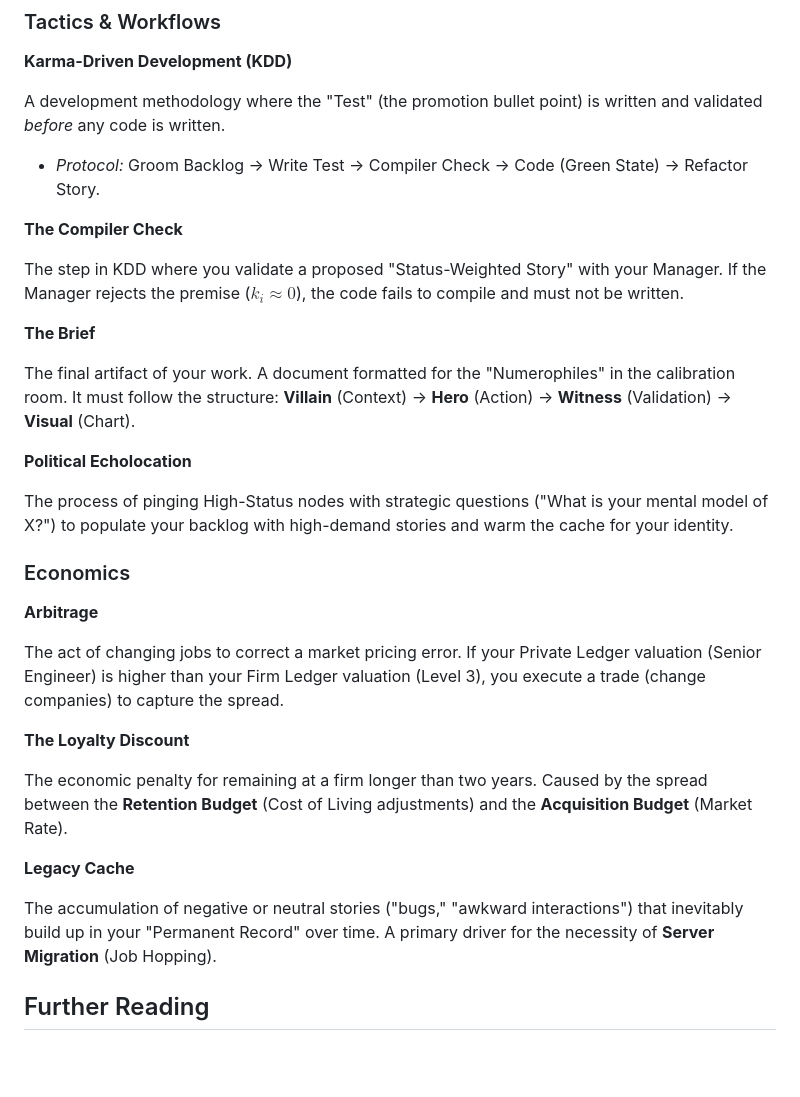
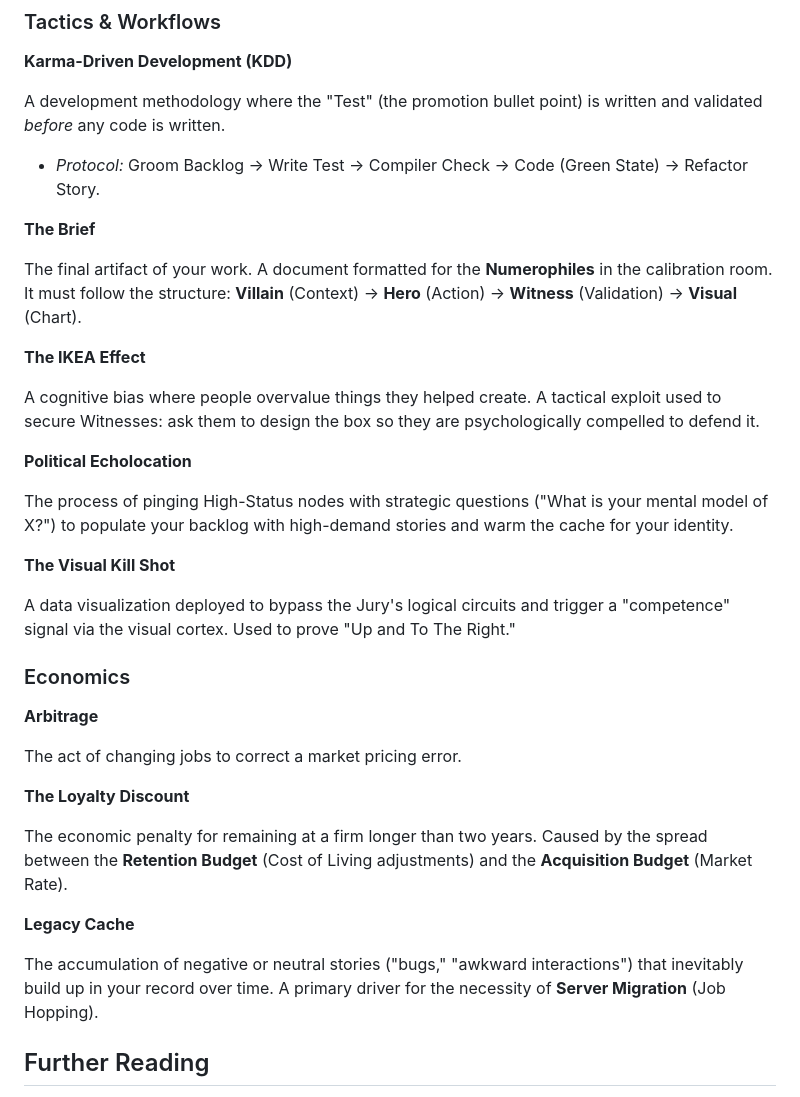
Before and after one commit to jimbojw/karmarank, a Markdown page: content/16-appendix.md, the part around the change printed below. Drawn GitHub-style; blank space fills up the shorter version.

```diff
--- a/content/16-appendix.md
+++ b/content/16-appendix.md
@@ -72,23 +126,27 @@ A development methodology where the "Test" (the promotion bullet point) is writt
 
 - _Protocol:_ Groom Backlog → Write Test → Compiler Check → Code (Green State) → Refactor Story.
 
-**The Compiler Check**
-
-The step in KDD where you validate a proposed "Status-Weighted Story" with your Manager. If the Manager rejects the premise ($k_i \approx 0$), the code fails to compile and must not be written.
-
 **The Brief**
 
-The final artifact of your work. A document formatted for the "Numerophiles" in the calibration room. It must follow the structure: **Villain** (Context) → **Hero** (Action) → **Witness** (Validation) → **Visual** (Chart).
+The final artifact of your work. A document formatted for the **Numerophiles** in the calibration room. It must follow the structure: **Villain** (Context) → **Hero** (Action) → **Witness** (Validation) → **Visual** (Chart).
+
+**The IKEA Effect**
+
+A cognitive bias where people overvalue things they helped create. A tactical exploit used to secure Witnesses: ask them to design the box so they are psychologically compelled to defend it.
 
 **Political Echolocation**
 
 The process of pinging High-Status nodes with strategic questions ("What is your mental model of X?") to populate your backlog with high-demand stories and warm the cache for your identity.
 
+**The Visual Kill Shot**
+
+A data visualization deployed to bypass the Jury's logical circuits and trigger a "competence" signal via the visual cortex. Used to prove "Up and To The Right."
+
 ### Economics
 
 **Arbitrage**
 
-The act of changing jobs to correct a market pricing error. If your Private Ledger valuation (Senior Engineer) is higher than your Firm Ledger valuation (Level 3), you execute a trade (change companies) to capture the spread.
+The act of changing jobs to correct a market pricing error.
 
 **The Loyalty Discount**
 
@@ -96,7 +154,7 @@ The economic penalty for remaining at a firm longer than two years. Caused by th
 
 **Legacy Cache**
 
-The accumulation of negative or neutral stories ("bugs," "awkward interactions") that inevitably build up in your "Permanent Record" over time. A primary driver for the necessity of **Server Migration** (Job Hopping).
+The accumulation of negative or neutral stories ("bugs," "awkward interactions") that inevitably build up in your record over time. A primary driver for the necessity of **Server Migration** (Job Hopping).
 
 ## Further Reading
 
```
Also changed, not shown: other parts of content/16-appendix.md (+56 -2 lines).
